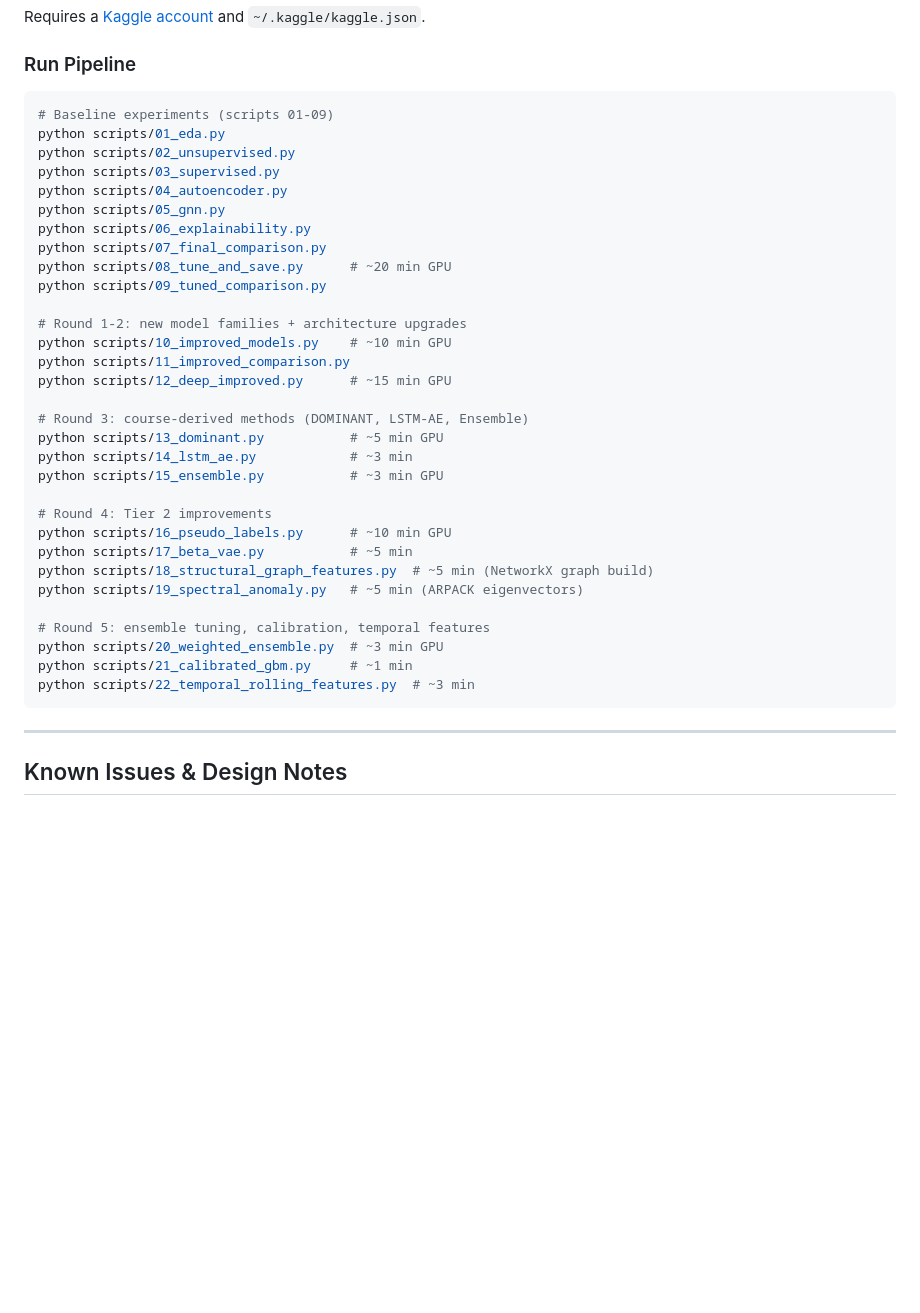
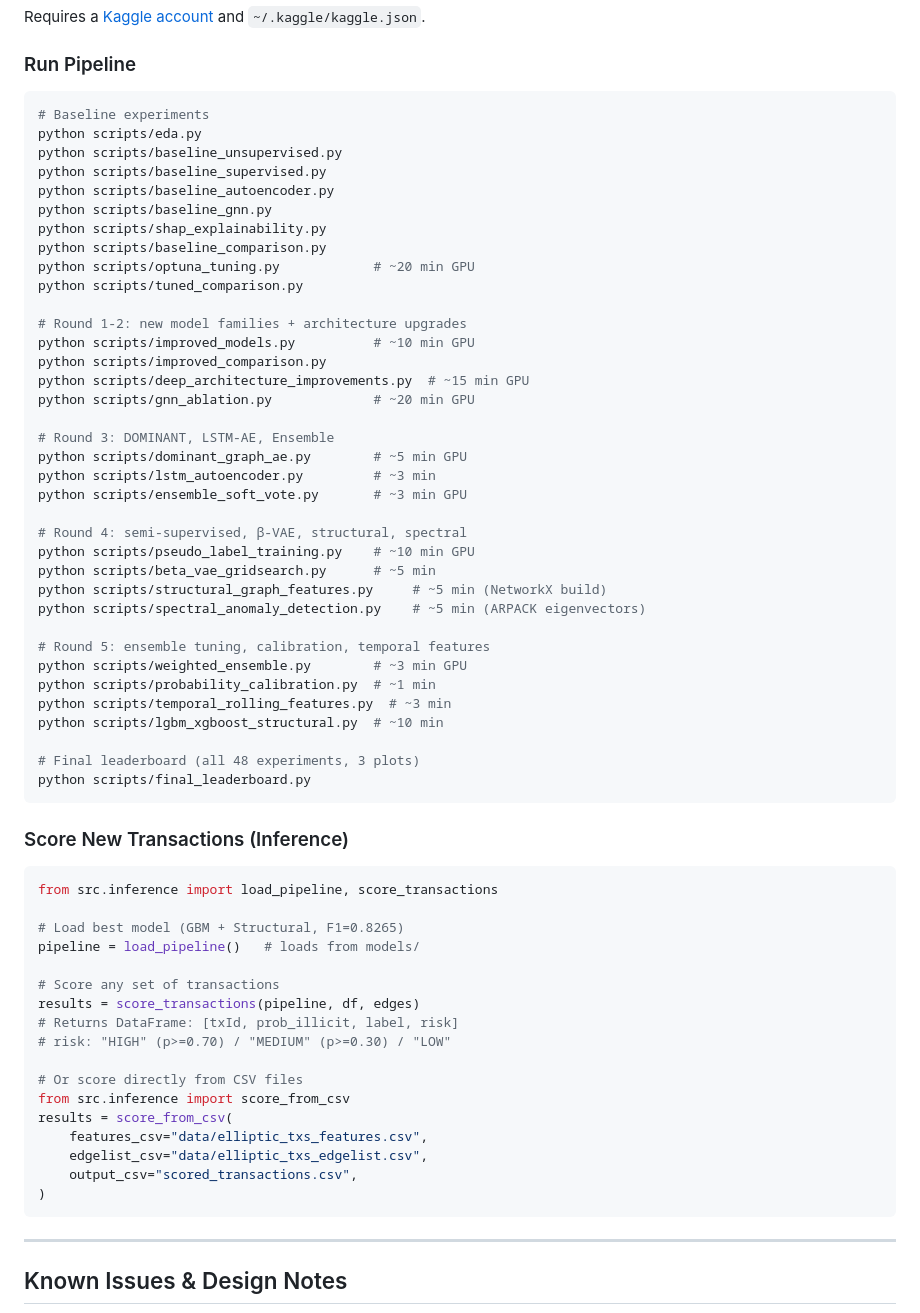
Before and after one commit to Sajjad-Shahali/Elliptic-Bitcoin-Anomaly-Detection, a Markdown page: README.md, the part around one of its changes. Rendered like a GitHub page; blank space fills up the shorter version.

Commit message:
Update README with renamed scripts and inference

````diff
--- a/README.md
+++ b/README.md
@@ -323,37 +369,64 @@ Requires a [Kaggle account](https://www.kaggle.com/) and `~/.kaggle/kaggle.json`
 ### Run Pipeline
 
 ```bash
-# Baseline experiments (scripts 01-09)
-python scripts/01_eda.py
-python scripts/02_unsupervised.py
-python scripts/03_supervised.py
-python scripts/04_autoencoder.py
-python scripts/05_gnn.py
-python scripts/06_explainability.py
-python scripts/07_final_comparison.py
-python scripts/08_tune_and_save.py      # ~20 min GPU
-python scripts/09_tuned_comparison.py
+# Baseline experiments
+python scripts/eda.py
+python scripts/baseline_unsupervised.py
+python scripts/baseline_supervised.py
+python scripts/baseline_autoencoder.py
+python scripts/baseline_gnn.py
+python scripts/shap_explainability.py
+python scripts/baseline_comparison.py
+python scripts/optuna_tuning.py            # ~20 min GPU
+python scripts/tuned_comparison.py
 
 # Round 1-2: new model families + architecture upgrades
-python scripts/10_improved_models.py    # ~10 min GPU
-python scripts/11_improved_comparison.py
-python scripts/12_deep_improved.py      # ~15 min GPU
+python scripts/improved_models.py          # ~10 min GPU
+python scripts/improved_comparison.py
+python scripts/deep_architecture_improvements.py  # ~15 min GPU
+python scripts/gnn_ablation.py             # ~20 min GPU
 
-# Round 3: course-derived methods (DOMINANT, LSTM-AE, Ensemble)
-python scripts/13_dominant.py           # ~5 min GPU
-python scripts/14_lstm_ae.py            # ~3 min
-python scripts/15_ensemble.py           # ~3 min GPU
+# Round 3: DOMINANT, LSTM-AE, Ensemble
+python scripts/dominant_graph_ae.py        # ~5 min GPU
+python scripts/lstm_autoencoder.py         # ~3 min
+python scripts/ensemble_soft_vote.py       # ~3 min GPU
 
-# Round 4: Tier 2 improvements
-python scripts/16_pseudo_labels.py      # ~10 min GPU
-python scripts/17_beta_vae.py           # ~5 min
-python scripts/18_structural_graph_features.py  # ~5 min (NetworkX graph build)
-python scripts/19_spectral_anomaly.py   # ~5 min (ARPACK eigenvectors)
+# Round 4: semi-supervised, β-VAE, structural, spectral
+python scripts/pseudo_label_training.py    # ~10 min GPU
+python scripts/beta_vae_gridsearch.py      # ~5 min
+python scripts/structural_graph_features.py     # ~5 min (NetworkX build)
+python scripts/spectral_anomaly_detection.py    # ~5 min (ARPACK eigenvectors)
 
 # Round 5: ensemble tuning, calibration, temporal features
-python scripts/20_weighted_ensemble.py  # ~3 min GPU
-python scripts/21_calibrated_gbm.py     # ~1 min
-python scripts/22_temporal_rolling_features.py  # ~3 min
+python scripts/weighted_ensemble.py        # ~3 min GPU
+python scripts/probability_calibration.py  # ~1 min
+python scripts/temporal_rolling_features.py  # ~3 min
+python scripts/lgbm_xgboost_structural.py  # ~10 min
+
+# Final leaderboard (all 48 experiments, 3 plots)
+python scripts/final_leaderboard.py
+```
+
+### Score New Transactions (Inference)
+
+```python
+from src.inference import load_pipeline, score_transactions
+
+# Load best model (GBM + Structural, F1=0.8265)
+pipeline = load_pipeline()   # loads from models/
+
+# Score any set of transactions
+results = score_transactions(pipeline, df, edges)
+# Returns DataFrame: [txId, prob_illicit, label, risk]
+# risk: "HIGH" (p>=0.70) / "MEDIUM" (p>=0.30) / "LOW"
+
+# Or score directly from CSV files
+from src.inference import score_from_csv
+results = score_from_csv(
+    features_csv="data/elliptic_txs_features.csv",
+    edgelist_csv="data/elliptic_txs_edgelist.csv",
+    output_csv="scored_transactions.csv",
+)
 ```
 
 ---
````
Also changed, not shown: other parts of README.md (+69 -23 lines).
